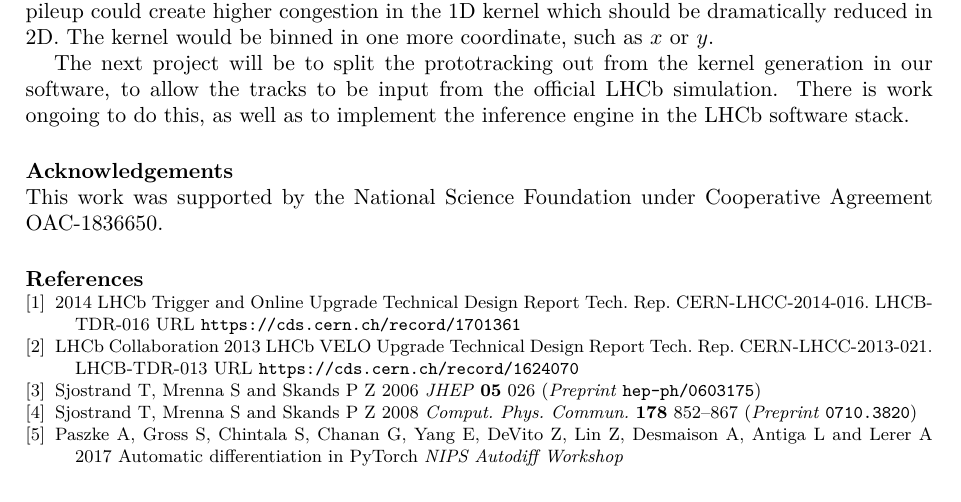
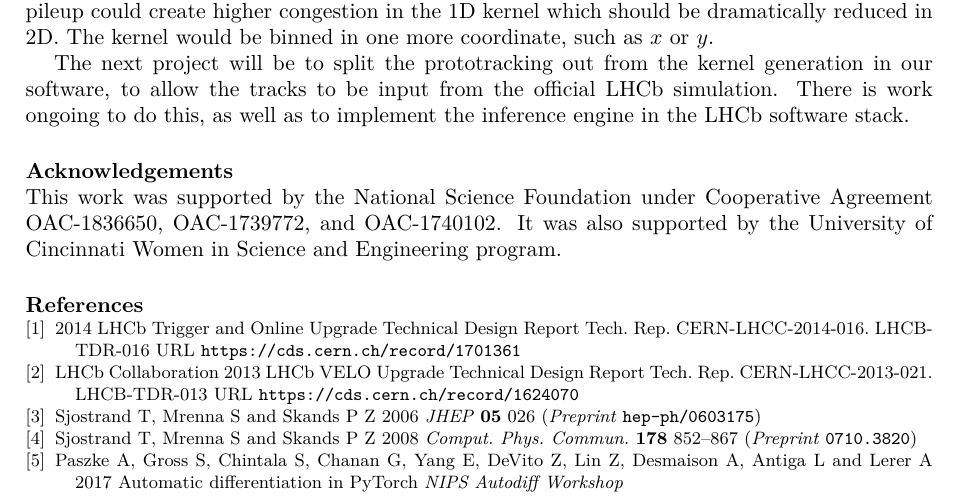
Before and after one commit to henryiii/LHCbCompWorkshop18_PvFinder, a LaTeX document (procedings/acat_2019/main.tex): part of page 6 of 6, cut so that both start at the same text. Compiled offline with XeLaTeX.

Commit message:
Adding more sources

```diff
--- a/procedings/acat_2019/main.tex
+++ b/procedings/acat_2019/main.tex
@@ -175,7 +175,7 @@ The next project will be to split the prototracking out from the kernel generati
 
 \section*{Acknowledgements}
 
-This work was supported by the National Science Foundation under Cooperative Agreement OAC-1836650.
+This work was supported by the National Science Foundation under Cooperative Agreement OAC-1836650, OAC-1739772, and OAC-1740102. It was also supported by the University of Cincinnati Women in Science and Engineering program.
 
 \section*{References}
 
```
